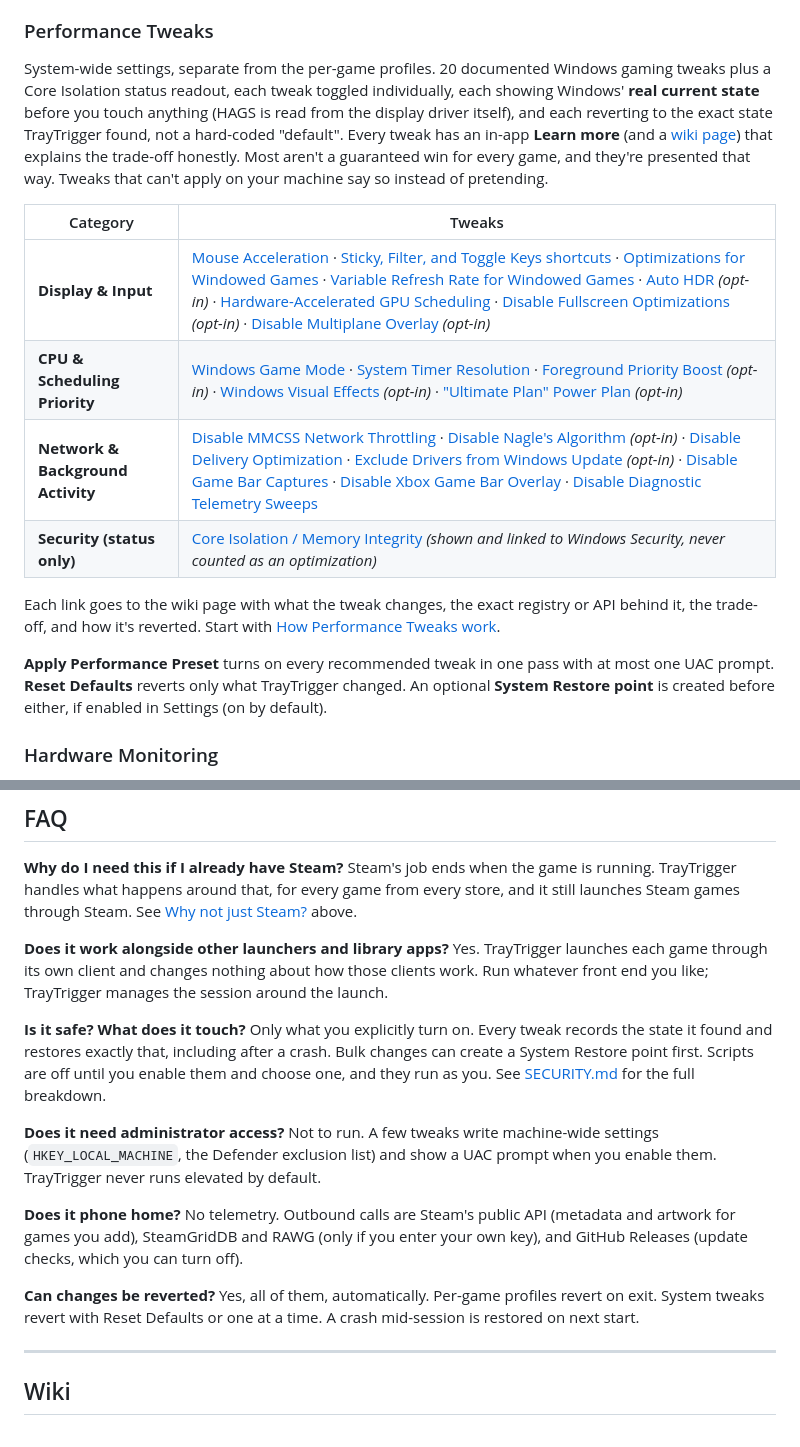
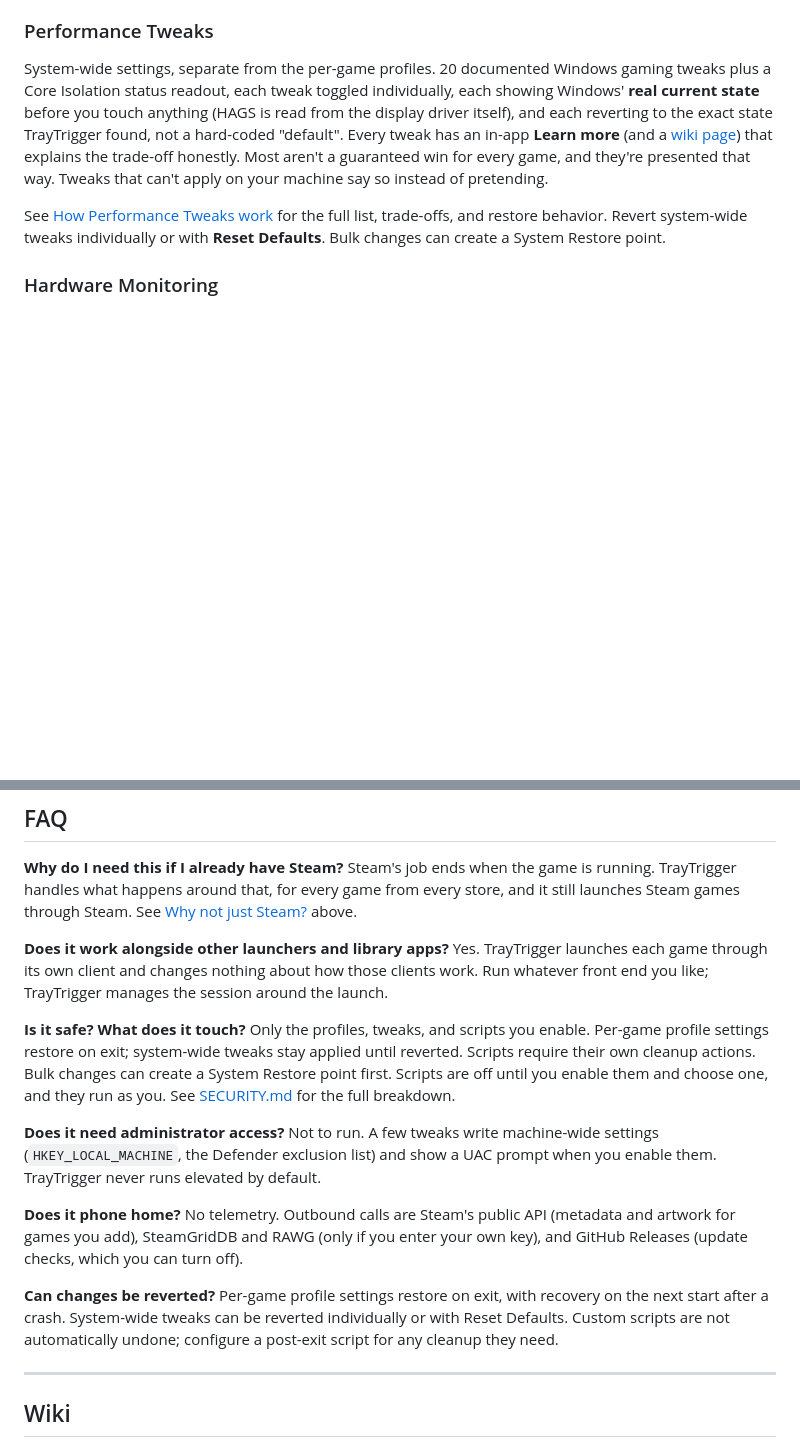
Before and after one commit to stephenh678/TrayTrigger, a Markdown page: README.md, 2 parts joined by grey strips. GitHub-like rendering; blank space fills up the shorter version.

```diff
--- a/README.md
+++ b/README.md
@@ -196,16 +210,7 @@ System-wide settings, separate from the per-game profiles. 20 documented Windows
 
 <!-- GIF: Assets/screenshots/tweaks-apply-revert.gif (Apply Performance Preset → badges flip → Reset Defaults) -->
 
-| Category | Tweaks |
-|---|---|
-| **Display & Input** | [Mouse Acceleration](https://github.com/stephenh678/TrayTrigger/wiki/Disable-Mouse-Acceleration-(Enhanced-Pointer-Precision)) · [Sticky, Filter, and Toggle Keys shortcuts](https://github.com/stephenh678/TrayTrigger/wiki/Disable-Sticky,-Filter,-and-Toggle-Keys-Shortcuts) · [Optimizations for Windowed Games](https://github.com/stephenh678/TrayTrigger/wiki/Optimizations-for-Windowed-Games-(DirectFlip-Model)) · [Variable Refresh Rate for Windowed Games](https://github.com/stephenh678/TrayTrigger/wiki/Variable-Refresh-Rate-for-Windowed-Games) · [Auto HDR](https://github.com/stephenh678/TrayTrigger/wiki/Auto-HDR) *(opt-in)* · [Hardware-Accelerated GPU Scheduling](https://github.com/stephenh678/TrayTrigger/wiki/Hardware-Accelerated-GPU-Scheduling-(HAGS)) · [Disable Fullscreen Optimizations](https://github.com/stephenh678/TrayTrigger/wiki/Disable-Fullscreen-Optimization-Compatibility-Shims) *(opt-in)* · [Disable Multiplane Overlay](https://github.com/stephenh678/TrayTrigger/wiki/Disable-Multiplane-Overlay-(MPO)) *(opt-in)* |
-| **CPU & Scheduling Priority** | [Windows Game Mode](https://github.com/stephenh678/TrayTrigger/wiki/Windows-Game-Mode) · [System Timer Resolution](https://github.com/stephenh678/TrayTrigger/wiki/System-Timer-Resolution) · [Foreground Priority Boost](https://github.com/stephenh678/TrayTrigger/wiki/Foreground-Priority-Boost) *(opt-in)* · [Windows Visual Effects](https://github.com/stephenh678/TrayTrigger/wiki/Windows-Visual-Effects-(Performance-Mode)) *(opt-in)* · ["Ultimate Plan" Power Plan](https://github.com/stephenh678/TrayTrigger/wiki/Ultimate-Plan-TrayTrigger-Power-Plan-(always-on)) *(opt-in)* |
-| **Network & Background Activity** | [Disable MMCSS Network Throttling](https://github.com/stephenh678/TrayTrigger/wiki/Disable-MMCSS-Network-Throttling) · [Disable Nagle's Algorithm](https://github.com/stephenh678/TrayTrigger/wiki/Disable-Nagle's-Algorithm-(TCP-Send-Delay)) *(opt-in)* · [Disable Delivery Optimization](https://github.com/stephenh678/TrayTrigger/wiki/Disable-Delivery-Optimization) · [Exclude Drivers from Windows Update](https://github.com/stephenh678/TrayTrigger/wiki/Exclude-Drivers-from-Windows-Update) *(opt-in)* · [Disable Game Bar Captures](https://github.com/stephenh678/TrayTrigger/wiki/Disable-Game-Bar-Captures-and-Background-Recording) · [Disable Xbox Game Bar Overlay](https://github.com/stephenh678/TrayTrigger/wiki/Disable-Xbox-Game-Bar-Overlay) · [Disable Diagnostic Telemetry Sweeps](https://github.com/stephenh678/TrayTrigger/wiki/Disable-Diagnostic-Telemetry-Sweeps) |
-| **Security (status only)** | [Core Isolation / Memory Integrity](https://github.com/stephenh678/TrayTrigger/wiki/Core-Isolation-Memory-Integrity-(HVCI)) *(shown and linked to Windows Security, never counted as an optimization)* |
-
-Each link goes to the wiki page with what the tweak changes, the exact registry or API behind it, the trade-off, and how it's reverted. Start with [How Performance Tweaks work](https://github.com/stephenh678/TrayTrigger/wiki/How-Performance-Tweaks-work).
-
-**Apply Performance Preset** turns on every recommended tweak in one pass with at most one UAC prompt. **Reset Defaults** reverts only what TrayTrigger changed. An optional **System Restore point** is created before either, if enabled in Settings (on by default).
+See [How Performance Tweaks work](https://github.com/stephenh678/TrayTrigger/wiki/How-Performance-Tweaks-work) for the full list, trade-offs, and restore behavior. Revert system-wide tweaks individually or with **Reset Defaults**. Bulk changes can create a System Restore point.
 
 ### Hardware Monitoring
 
@@ -251,7 +256,7 @@ Steam's job ends when the game is running. TrayTrigger handles what happens arou
 Yes. TrayTrigger launches each game through its own client and changes nothing about how those clients work. Run whatever front end you like; TrayTrigger manages the session around the launch.
 
 **Is it safe? What does it touch?**
-Only what you explicitly turn on. Every tweak records the state it found and restores exactly that, including after a crash. Bulk changes can create a System Restore point first. Scripts are off until you enable them and choose one, and they run as you. See [SECURITY.md](SECURITY.md) for the full breakdown.
+Only the profiles, tweaks, and scripts you enable. Per-game profile settings restore on exit; system-wide tweaks stay applied until reverted. Scripts require their own cleanup actions. Bulk changes can create a System Restore point first. Scripts are off until you enable them and choose one, and they run as you. See [SECURITY.md](SECURITY.md) for the full breakdown.
 
 **Does it need administrator access?**
 Not to run. A few tweaks write machine-wide settings (`HKEY_LOCAL_MACHINE`, the Defender exclusion list) and show a UAC prompt when you enable them. TrayTrigger never runs elevated by default.
@@ -260,7 +265,7 @@ Not to run. A few tweaks write machine-wide settings (`HKEY_LOCAL_MACHINE`, the
 No telemetry. Outbound calls are Steam's public API (metadata and artwork for games you add), SteamGridDB and RAWG (only if you enter your own key), and GitHub Releases (update checks, which you can turn off).
 
 **Can changes be reverted?**
-Yes, all of them, automatically. Per-game profiles revert on exit. System tweaks revert with Reset Defaults or one at a time. A crash mid-session is restored on next start.
+Per-game profile settings restore on exit, with recovery on the next start after a crash. System-wide tweaks can be reverted individually or with Reset Defaults. Custom scripts are not automatically undone; configure a post-exit script for any cleanup they need.
 
 ---
 
```
Also changed, not shown: other parts of README.md (+21 -7 lines), site/assets/profile-current.png (added), site/assets/scripts-current.png (added), site/assets/tray-menu.png (added), 2 other files.
